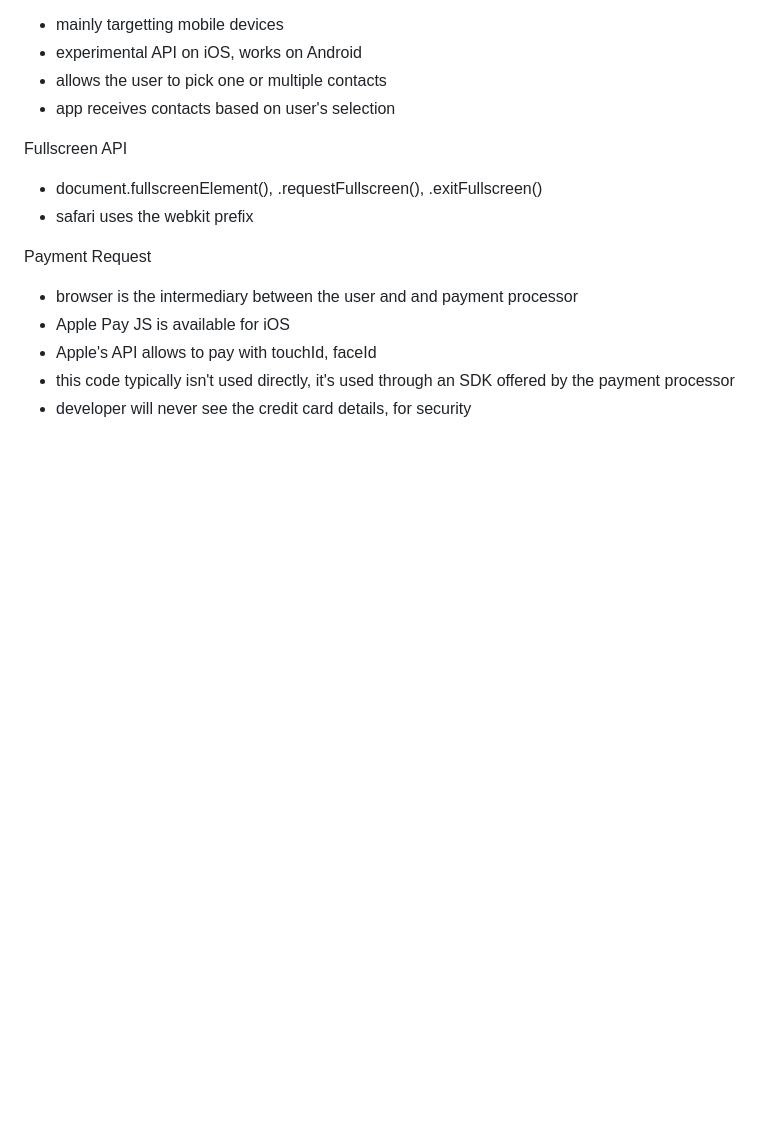
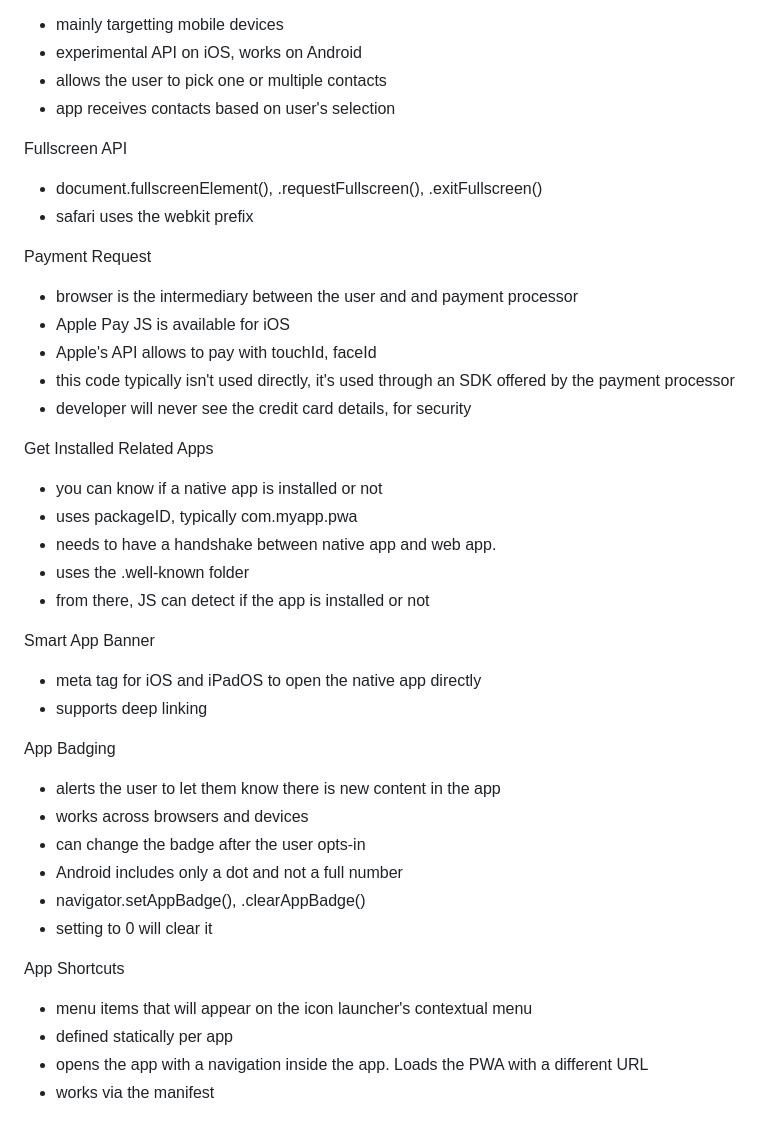
Before and after one commit to andreidobrinski/a-tour-of-web-capabilities-fm-course, a Markdown page: notes.md, the part around the change. Drawn GitHub-style; blank space fills up the shorter version.

Commit message:
related apps, smart app banner, badging, shortcuts

```diff
--- a/notes.md
+++ b/notes.md
@@ -289,3 +289,32 @@ Payment Request
 - Apple's API allows to pay with touchId, faceId
 - this code typically isn't used directly, it's used through an SDK offered by the payment processor
 - developer will never see the credit card details, for security
+
+Get Installed Related Apps
+
+- you can know if a native app is installed or not
+- uses packageID, typically com.myapp.pwa
+- needs to have a handshake between native app and web app.
+- uses the .well-known folder
+- from there, JS can detect if the app is installed or not
+
+Smart App Banner
+
+- meta tag for iOS and iPadOS to open the native app directly
+- supports deep linking
+
+App Badging
+
+- alerts the user to let them know there is new content in the app
+- works across browsers and devices
+- can change the badge after the user opts-in
+- Android includes only a dot and not a full number
+- navigator.setAppBadge(), .clearAppBadge()
+- setting to 0 will clear it
+
+App Shortcuts
+
+- menu items that will appear on the icon launcher's contextual menu
+- defined statically per app
+- opens the app with a navigation inside the app. Loads the PWA with a different URL
+- works via the manifest
```
